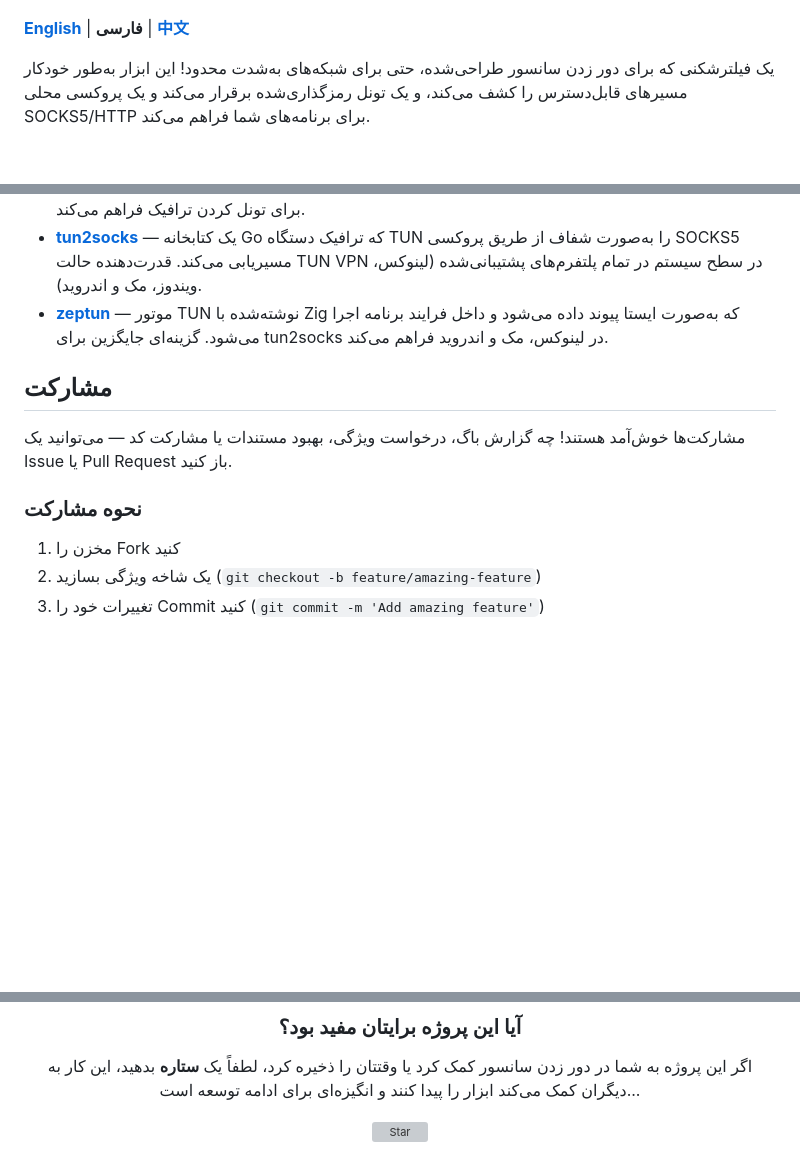
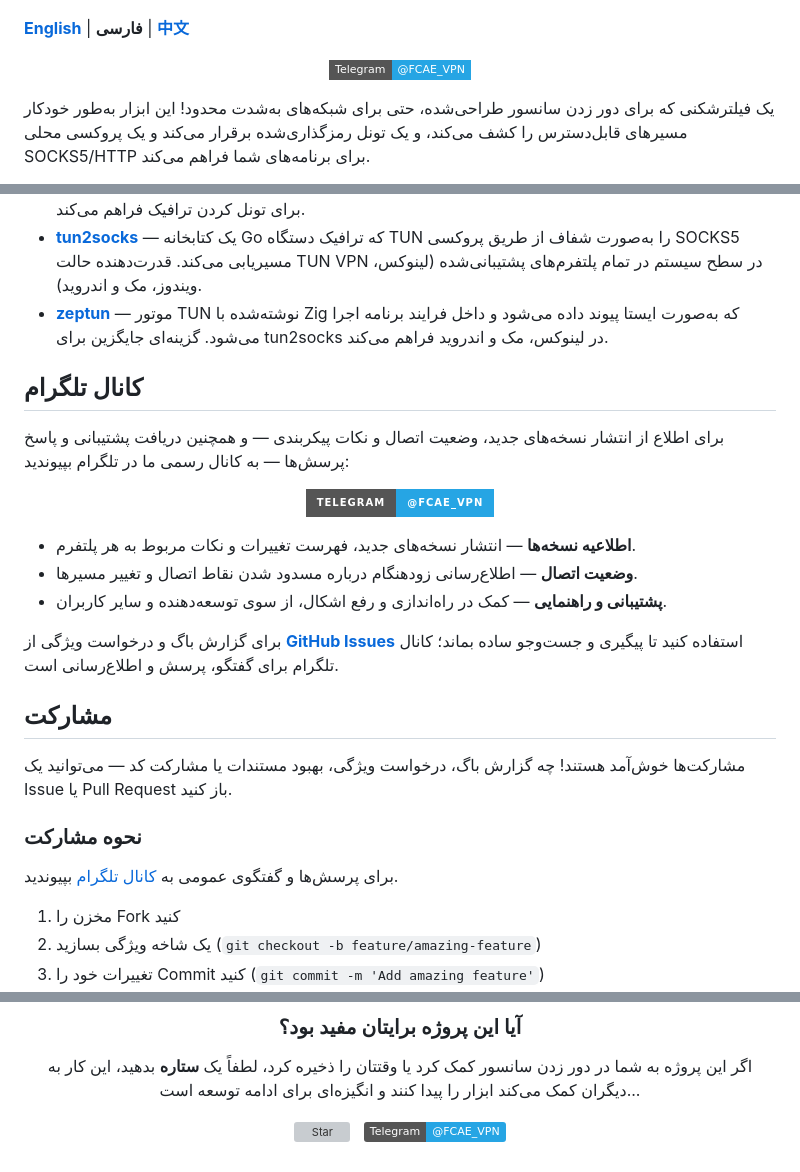
Before and after one commit to FCFlenkchy/FCAE_VPN, a Markdown page: READMEFA.md, 3 parts joined by grey strips. Rendered like a GitHub page; badges without logos; blank space fills up the shorter version; grey boxes are pictures that could not be loaded.

Commit message:
add telegram link

```diff
--- a/READMEFA.md
+++ b/READMEFA.md
@@ -5,6 +5,12 @@
 </p>
 
 **[English](README.md)** | **فارسی** | **[中文](READMECH.md)**
+
+<p align="center">
+  <a href="https://t.me/FCAE_VPN">
+    <img src="https://img.shields.io/badge/Telegram-@FCAE__VPN-26A5E4?style=flat-square&logo=telegram&logoColor=white" alt="Telegram channel @FCAE_VPN">
+  </a>
+</p>
 
 یک فیلترشکنی که برای دور زدن سانسور طراحی‌شده، حتی برای شبکه‌های به‌شدت محدود! این ابزار به‌طور خودکار مسیرهای قابل‌دسترس را کشف می‌کند، و یک تونل رمزگذاری‌شده برقرار می‌کند و یک پروکسی محلی SOCKS5/HTTP برای برنامه‌های شما فراهم می‌کند.
 
@@ -171,11 +177,29 @@ cmake --build build --config Release
 - **[tun2socks](https://github.com/xjasonlyu/tun2socks)** — یک کتابخانه Go که ترافیک دستگاه TUN را به‌صورت شفاف از طریق پروکسی SOCKS5 مسیریابی می‌کند. قدرت‌دهنده حالت TUN VPN در سطح سیستم در تمام پلتفرم‌های پشتیبانی‌شده (لینوکس، ویندوز، مک و اندروید).
 - **[zeptun](https://github.com/Noisemux/zeptun)** — موتور TUN نوشته‌شده با Zig که به‌صورت ایستا پیوند داده می‌شود و داخل فرایند برنامه اجرا می‌شود. گزینه‌ای جایگزین برای tun2socks در لینوکس، مک و اندروید فراهم می‌کند.
 
+## کانال تلگرام
+
+برای اطلاع از انتشار نسخه‌های جدید، وضعیت اتصال و نکات پیکربندی — و همچنین دریافت پشتیبانی و پاسخ پرسش‌ها — به کانال رسمی ما در تلگرام بپیوندید:
+
+<p align="center">
+  <a href="https://t.me/FCAE_VPN">
+    <img src="https://img.shields.io/badge/Telegram-@FCAE__VPN-26A5E4?style=for-the-badge&logo=telegram&logoColor=white" alt="Telegram channel @FCAE_VPN">
+  </a>
+</p>
+
+- **اطلاعیه نسخه‌ها** — انتشار نسخه‌های جدید، فهرست تغییرات و نکات مربوط به هر پلتفرم.
+- **وضعیت اتصال** — اطلاع‌رسانی زودهنگام درباره مسدود شدن نقاط اتصال و تغییر مسیرها.
+- **پشتیبانی و راهنمایی** — کمک در راه‌اندازی و رفع اشکال، از سوی توسعه‌دهنده و سایر کاربران.
+
+برای گزارش باگ و درخواست ویژگی از **[GitHub Issues](https://github.com/FCFlenkchy/FCAE_VPN/issues)** استفاده کنید تا پیگیری و جست‌وجو ساده بماند؛ کانال تلگرام برای گفتگو، پرسش و اطلاع‌رسانی است.
+
 ## مشارکت
 
 مشارکت‌ها خوش‌آمد هستند! چه گزارش باگ، درخواست ویژگی، بهبود مستندات یا مشارکت کد — می‌توانید یک Issue یا Pull Request باز کنید.
 
 ### نحوه مشارکت
+
+برای پرسش‌ها و گفتگوی عمومی به [کانال تلگرام](https://t.me/FCAE_VPN) بپیوندید.
 
 1. مخزن را Fork کنید
 2. یک شاخه ویژگی بسازید (`git checkout -b feature/amazing-feature`)
@@ -195,6 +219,6 @@ cmake --build build --config Release
 
 اگر این پروژه به شما در دور زدن سانسور کمک کرد یا وقتتان را ذخیره کرد، لطفاً یک **ستاره** بدهید، این کار به دیگران کمک می‌کند ابزار را پیدا کنند و انگیزه‌ای برای ادامه توسعه است...
 
-[![Star](https://img.shields.io/github/stars/FCFlenkchy/FCAE_VPN?style=social)](https://github.com/FCFlenkchy/FCAE_VPN)
+[![Star](https://img.shields.io/github/stars/FCFlenkchy/FCAE_VPN?style=social)](https://github.com/FCFlenkchy/FCAE_VPN) &nbsp; [![Telegram](https://img.shields.io/badge/Telegram-@FCAE__VPN-26A5E4?logo=telegram&logoColor=white)](https://t.me/FCAE_VPN)
 
 </div>
```
Also changed, not shown: README.md (+25 -1 lines), READMECH.md (+25 -1 lines).
